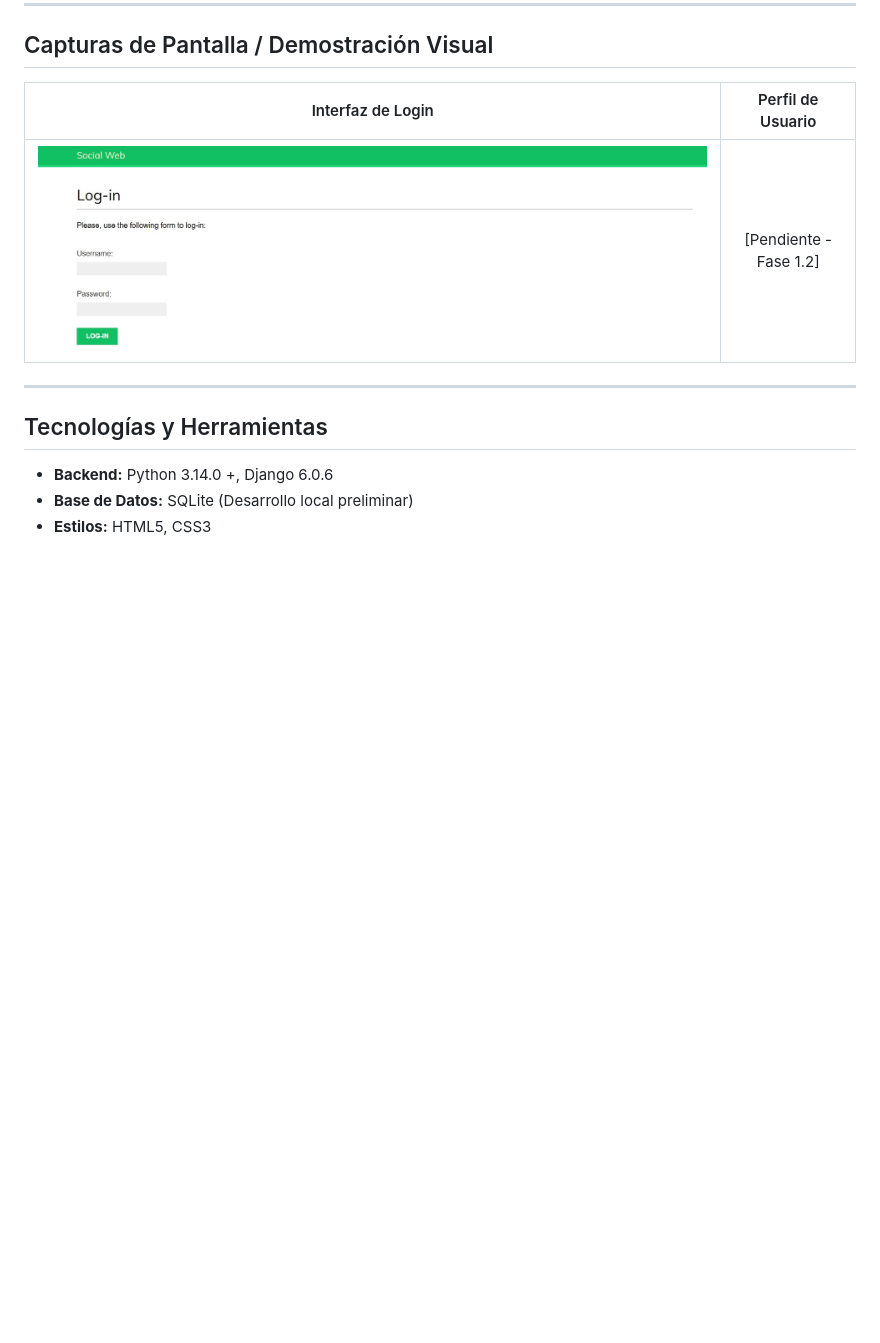
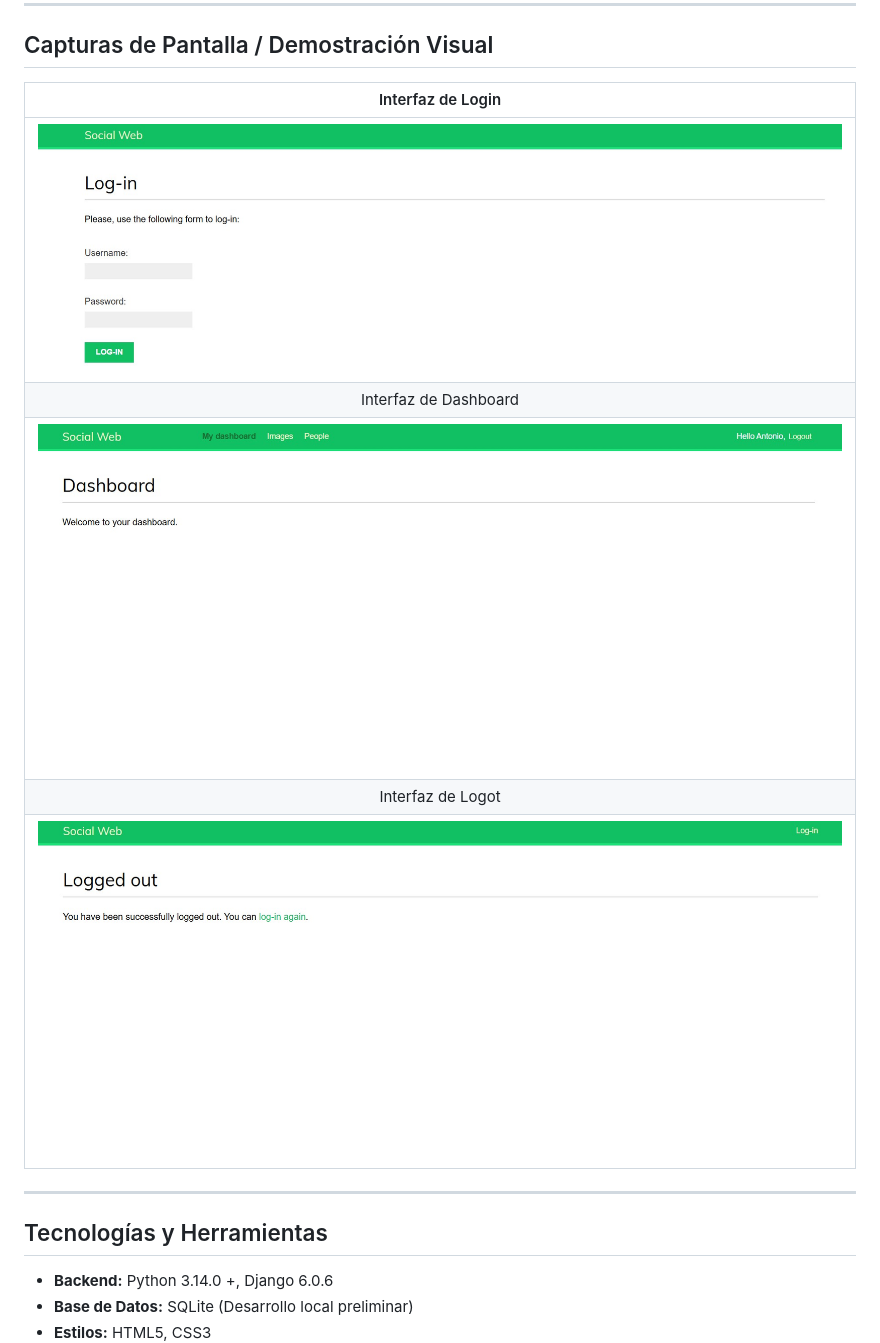
Before and after one commit to LuisRCh986/social-website, a Markdown page: README.md, the part around one of its changes. GitHub-like rendering; pictures changed too: docs/dashboard.jpg (added), docs/logout_redirect.jpg (added); blank space fills up the shorter version.

```diff
--- a/README.md
+++ b/README.md
@@ -30,9 +30,16 @@ Esta primera fase establece las bases de seguridad, persistencia de usuarios y m
 
 ## Capturas de Pantalla / Demostración Visual
 
-|               Interfaz de Login               | Perfil de Usuario |
-|:---------------------------------------------:| :---: |
-| ![Interfaz de Login](docs/interfaz_login.jpg) | [Pendiente - Fase 1.2] |
+|               Interfaz de Login
+|:----------------------------------------------:
+| ![Interfaz de Login](docs/interfaz_login.jpg)
+|             Interfaz de Dashboard
+|    ![Interfaz de Login](docs/dashboard.jpg)    |
+|               Interfaz de Logot
+| ![Interfaz de Login](docs/logout_redirect.jpg) |
+
+
+
 
 ---
 
```
Also changed, not shown: other parts of README.md (+9 -1 lines), 7 other files.
